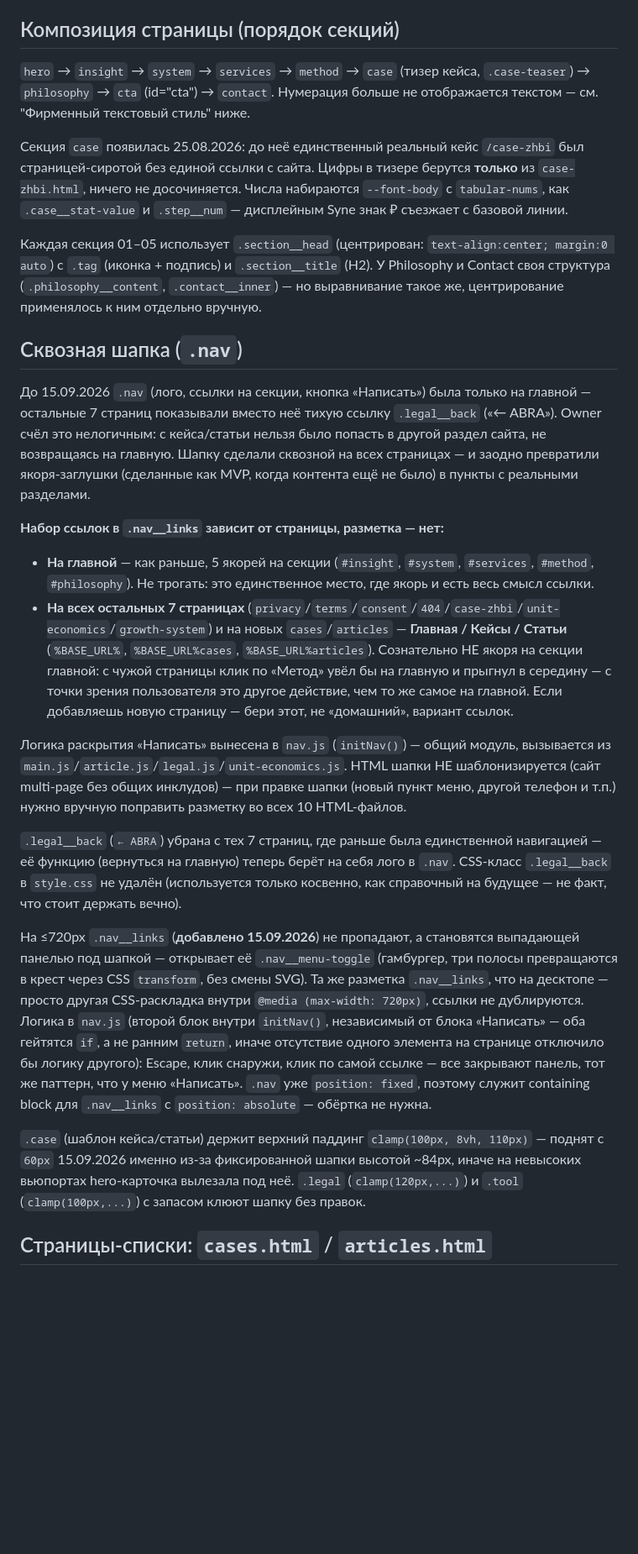
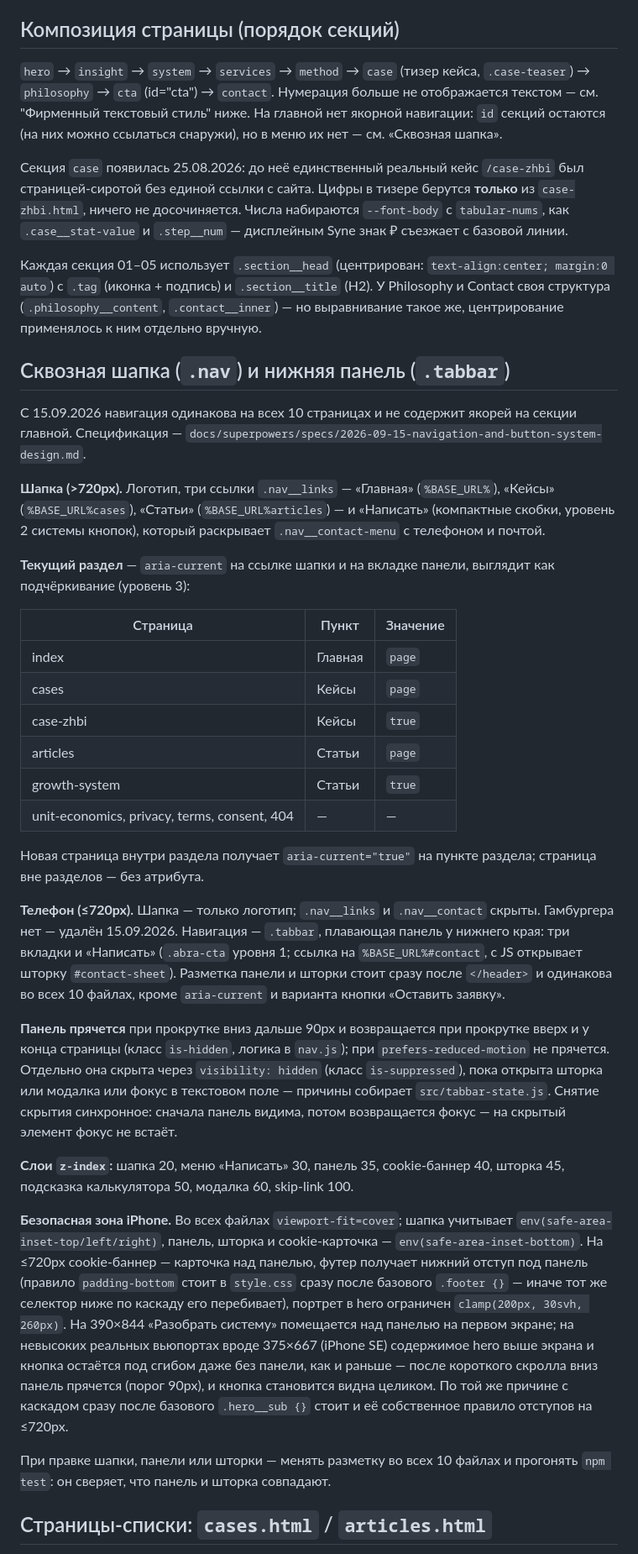
Before and after one commit to abrathecreator/abra, a Markdown page: CLAUDE.md, the part around one of its changes. Shown at 84% size. GitHub-like rendering; blank space fills up the shorter version.

Commit message:
Document the anchor-free navigation, tab bar, contact sheet and button tiers
Co-Authored-By: Claude Opus 5 <noreply@anthropic.com>

```diff
--- a/CLAUDE.md
+++ b/CLAUDE.md
@@ -120,27 +129,40 @@ vite.config.js        — multi-page build (10 html входов) + base-path п
 
 ## Композиция страницы (порядок секций)
 
-`hero` → `insight` → `system` → `services` → `method` → `case` (тизер кейса, `.case-teaser`) → `philosophy` → `cta` (id="cta") → `contact`. Нумерация больше не отображается текстом — см. "Фирменный текстовый стиль" ниже.
+`hero` → `insight` → `system` → `services` → `method` → `case` (тизер кейса, `.case-teaser`) → `philosophy` → `cta` (id="cta") → `contact`. Нумерация больше не отображается текстом — см. "Фирменный текстовый стиль" ниже. На главной нет якорной навигации: `id` секций остаются (на них можно ссылаться снаружи), но в меню их нет — см. «Сквозная шапка».
 
 Секция `case` появилась 25.08.2026: до неё единственный реальный кейс `/case-zhbi` был страницей-сиротой без единой ссылки с сайта. Цифры в тизере берутся **только** из `case-zhbi.html`, ничего не досочиняется. Числа набираются `--font-body` с `tabular-nums`, как `.case__stat-value` и `.step__num` — дисплейным Syne знак ₽ съезжает с базовой линии.
 
 Каждая секция 01–05 использует `.section__head` (центрирован: `text-align:center; margin:0 auto`) с `.tag` (иконка + подпись) и `.section__title` (H2). У Philosophy и Contact своя структура (`.philosophy__content`, `.contact__inner`) — но выравнивание такое же, центрирование применялось к ним отдельно вручную.
 
-## Сквозная шапка (`.nav`)
+## Сквозная шапка (`.nav`) и нижняя панель (`.tabbar`)
 
-До 15.09.2026 `.nav` (лого, ссылки на секции, кнопка «Написать») была только на главной — остальные 7 страниц показывали вместо неё тихую ссылку `.legal__back` («← ABRA»). Owner счёл это нелогичным: с кейса/статьи нельзя было попасть в другой раздел сайта, не возвращаясь на главную. Шапку сделали сквозной на всех страницах — и заодно превратили якоря-заглушки (сделанные как MVP, когда контента ещё не было) в пункты с реальными разделами.
+С 15.09.2026 навигация одинакова на всех 10 страницах и не содержит якорей на секции главной. Спецификация — `docs/superpowers/specs/2026-09-15-navigation-and-button-system-design.md`.
 
-**Набор ссылок в `.nav__links` зависит от страницы, разметка — нет:**
-- **На главной** — как раньше, 5 якорей на секции (`#insight`, `#system`, `#services`, `#method`, `#philosophy`). Не трогать: это единственное место, где якорь и есть весь смысл ссылки.
-- **На всех остальных 7 страницах** (`privacy`/`terms`/`consent`/`404`/`case-zhbi`/`unit-economics`/`growth-system`) и на новых `cases`/`articles` — **Главная / Кейсы / Статьи** (`%BASE_URL%`, `%BASE_URL%cases`, `%BASE_URL%articles`). Сознательно НЕ якоря на секции главной: с чужой страницы клик по «Метод» увёл бы на главную и прыгнул в середину — с точки зрения пользователя это другое действие, чем то же самое на главной. Если добавляешь новую страницу — бери этот, не «домашний», вариант ссылок.
+**Шапка (>720px).** Логотип, три ссылки `.nav__links` — «Главная» (`%BASE_URL%`), «Кейсы» (`%BASE_URL%cases`), «Статьи» (`%BASE_URL%articles`) — и «Написать» (компактные скобки, уровень 2 системы кнопок), который раскрывает `.nav__contact-menu` с телефоном и почтой.
 
-Логика раскрытия «Написать» вынесена в `nav.js` (`initNav()`) — общий модуль, вызывается из `main.js`/`article.js`/`legal.js`/`unit-economics.js`. HTML шапки НЕ шаблонизируется (сайт multi-page без общих инклудов) — при правке шапки (новый пункт меню, другой телефон и т.п.) нужно вручную поправить разметку во всех 10 HTML-файлов.
+**Текущий раздел** — `aria-current` на ссылке шапки и на вкладке панели, выглядит как подчёркивание (уровень 3):
 
-`.legal__back` (`← ABRA`) убрана с тех 7 страниц, где раньше была единственной навигацией — её функцию (вернуться на главную) теперь берёт на себя лого в `.nav`. CSS-класс `.legal__back` в `style.css` не удалён (используется только косвенно, как справочный на будущее — не факт, что стоит держать вечно).
+| Страница | Пункт | Значение |
+|---|---|---|
+| index | Главная | `page` |
+| cases | Кейсы | `page` |
+| case-zhbi | Кейсы | `true` |
+| articles | Статьи | `page` |
+| growth-system | Статьи | `true` |
+| unit-economics, privacy, terms, consent, 404 | — | — |
 
-На ≤720px `.nav__links` (**добавлено 15.09.2026**) не пропадают, а становятся выпадающей панелью под шапкой — открывает её `.nav__menu-toggle` (гамбургер, три полосы превращаются в крест через CSS `transform`, без смены SVG). Та же разметка `.nav__links`, что на десктопе — просто другая CSS-раскладка внутри `@media (max-width: 720px)`, ссылки не дублируются. Логика в `nav.js` (второй блок внутри `initNav()`, независимый от блока «Написать» — оба гейтятся `if`, а не ранним `return`, иначе отсутствие одного элемента на странице отключило бы логику другого): Escape, клик снаружи, клик по самой ссылке — все закрывают панель, тот же паттерн, что у меню «Написать». `.nav` уже `position: fixed`, поэтому служит containing block для `.nav__links` с `position: absolute` — обёртка не нужна.
+Новая страница внутри раздела получает `aria-current="true"` на пункте раздела; страница вне разделов — без атрибута.
 
-`.case` (шаблон кейса/статьи) держит верхний паддинг `clamp(100px, 8vh, 110px)` — поднят с `60px` 15.09.2026 именно из-за фиксированной шапки высотой ~84px, иначе на невысоких вьюпортах hero-карточка вылезала под неё. `.legal` (`clamp(120px,...)`) и `.tool` (`clamp(100px,...)`) с запасом клюют шапку без правок.
+**Телефон (≤720px).** Шапка — только логотип; `.nav__links` и `.nav__contact` скрыты. Гамбургера нет — удалён 15.09.2026. Навигация — `.tabbar`, плавающая панель у нижнего края: три вкладки и «Написать» (`.abra-cta` уровня 1; ссылка на `%BASE_URL%#contact`, с JS открывает шторку `#contact-sheet`). Разметка панели и шторки стоит сразу после `</header>` и одинакова во всех 10 файлах, кроме `aria-current` и варианта кнопки «Оставить заявку».
+
+**Панель прячется** при прокрутке вниз дальше 90px и возвращается при прокрутке вверх и у конца страницы (класс `is-hidden`, логика в `nav.js`); при `prefers-reduced-motion` не прячется. Отдельно она скрыта через `visibility: hidden` (класс `is-suppressed`), пока открыта шторка или модалка или фокус в текстовом поле — причины собирает `src/tabbar-state.js`. Снятие скрытия синхронное: сначала панель видима, потом возвращается фокус — на скрытый элемент фокус не встаёт.
+
+**Слои `z-index`:** шапка 20, меню «Написать» 30, панель 35, cookie-баннер 40, шторка 45, подсказка калькулятора 50, модалка 60, skip-link 100.
+
+**Безопасная зона iPhone.** Во всех файлах `viewport-fit=cover`; шапка учитывает `env(safe-area-inset-top/left/right)`, панель, шторка и cookie-карточка — `env(safe-area-inset-bottom)`. На ≤720px cookie-баннер — карточка над панелью, футер получает нижний отступ под панель (правило `padding-bottom` стоит в `style.css` сразу после базового `.footer {}` — иначе тот же селектор ниже по каскаду его перебивает), портрет в hero ограничен `clamp(200px, 30svh, 260px)`. На 390×844 «Разобрать систему» помещается над панелью на первом экране; на невысоких реальных вьюпортах вроде 375×667 (iPhone SE) содержимое hero выше экрана и кнопка остаётся под сгибом даже без панели, как и раньше — после короткого скролла вниз панель прячется (порог 90px), и кнопка становится видна целиком. По той же причине с каскадом сразу после базового `.hero__sub {}` стоит и её собственное правило отступов на ≤720px.
+
+При правке шапки, панели или шторки — менять разметку во всех 10 файлах и прогонять `npm test`: он сверяет, что панель и шторка совпадают.
 
 ## Страницы-списки: `cases.html` / `articles.html`
 
```
Also changed, not shown: other parts of CLAUDE.md (+29 -4 lines).
